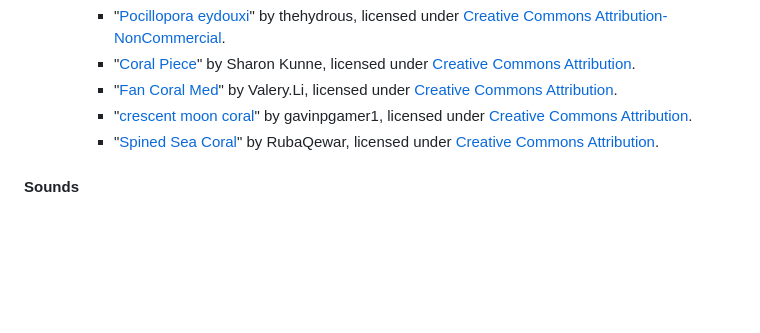
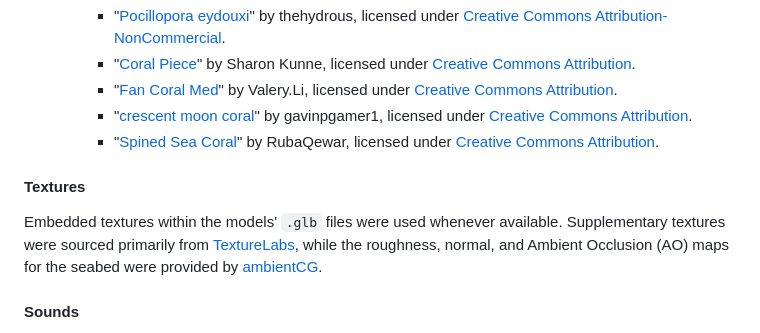
Before and after one commit to SapienzaInteractiveGraphicsCourse/final-project-astrographics_industries, a Markdown page: README.md, the part around the change. GitHub-like rendering; blank space fills up the shorter version.

Commit message:
README update (added textures credits)

```diff
--- a/README.md
+++ b/README.md
@@ -87,6 +87,10 @@ Any type of feedback is greatly appreciated!
         - "[crescent moon coral](https://skfb.ly/oSIDX)" by gavinpgamer1, licensed under [Creative Commons Attribution](http://creativecommons.org/licenses/by/4.0/).
         - "[Spined Sea Coral](https://skfb.ly/6wBzZ)" by RubaQewar, licensed under [Creative Commons Attribution](http://creativecommons.org/licenses/by/4.0/).
 
+#### Textures
+Embedded textures within the models' `.glb` files were used whenever available.
+Supplementary textures were sourced primarily from [TextureLabs](https://texturelabs.org/), while the roughness, normal, and Ambient Occlusion (AO) maps for the seabed were provided by [ambientCG](https://ambientcg.com/).
+
 #### Sounds
 - **Music:**
     - "Deep Ocean Dream", generated with Suno AI (Model v4).
```
